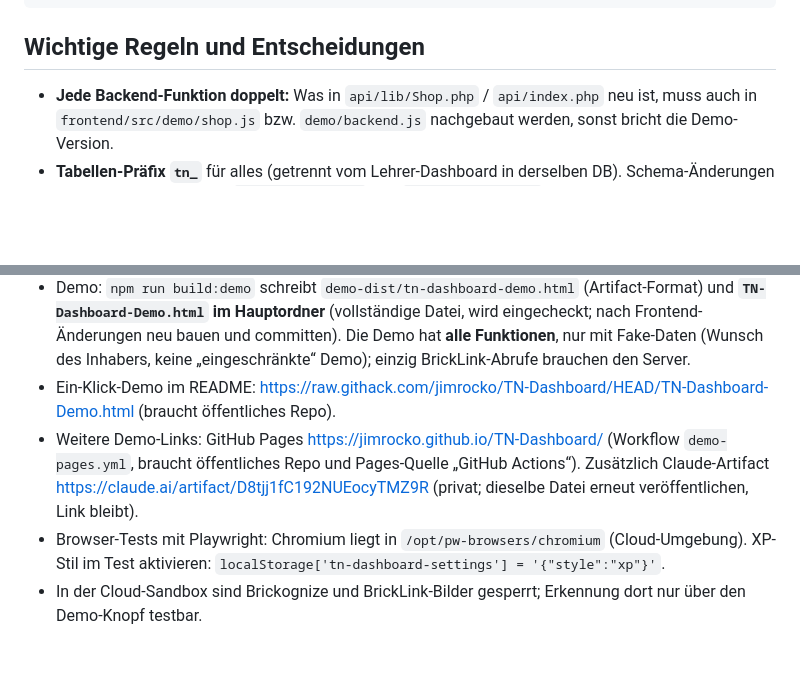
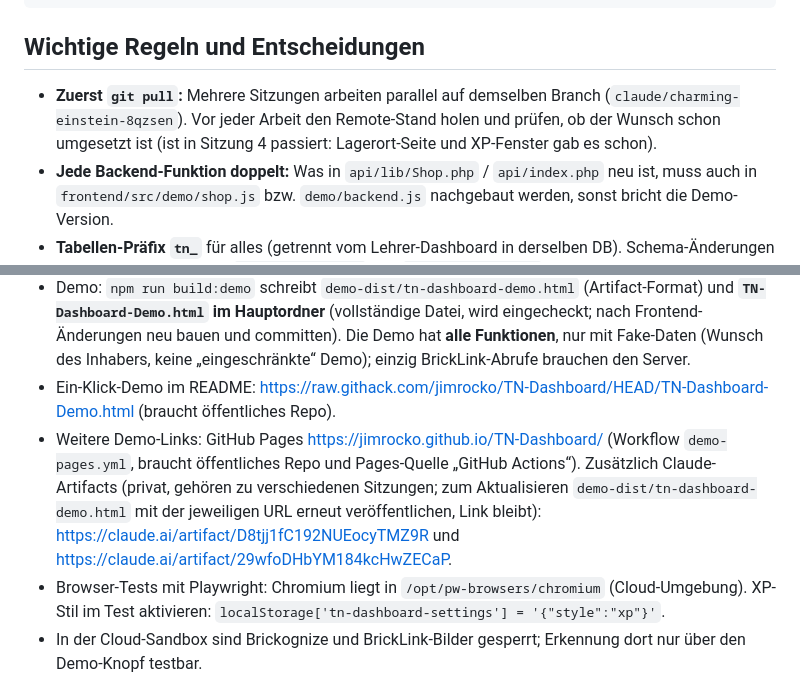
Before and after one commit to jimrocko/TN-Dashboard, a Markdown page: CLAUDE.md, 2 parts joined by grey strips. Drawn GitHub-style; blank space fills up the shorter version.

Commit message:
KI-Gedächtnis (CLAUDE.md): zuerst git pull, Demo-Links ergänzt
Co-Authored-By: Claude Opus 5.5 <noreply@anthropic.com>
Claude-Session: https://claude.ai/code/session_01XZ3fX5nUGcS5GP9yM1gEZ2

````diff
--- a/CLAUDE.md
+++ b/CLAUDE.md
@@ -38,6 +38,7 @@ start.sh / start.bat  Lokal starten (SQLite in local-data/, Test-Konten)
 ```
 
 ## Wichtige Regeln und Entscheidungen
+- **Zuerst `git pull`:** Mehrere Sitzungen arbeiten parallel auf demselben Branch (`claude/charming-einstein-8qzsen`). Vor jeder Arbeit den Remote-Stand holen und prüfen, ob der Wunsch schon umgesetzt ist (ist in Sitzung 4 passiert: Lagerort-Seite und XP-Fenster gab es schon).
 - **Jede Backend-Funktion doppelt:** Was in `api/lib/Shop.php` / `api/index.php` neu ist, muss auch in `frontend/src/demo/shop.js` bzw. `demo/backend.js` nachgebaut werden, sonst bricht die Demo-Version.
 - **Tabellen-Präfix `tn_`** für alles (getrennt vom Lehrer-Dashboard in derselben DB). Schema-Änderungen immer in **beiden** Dateien `schema.mysql.sql` und `schema.sqlite.sql`.
 - **Protokoll:** Jede schreibende Aktion ruft `ActivityLog::log(userId, action, module, details)` auf. `module` muss in `MODULES` (api/index.php) stehen. Details-Schlüssel auf Deutsch (`teil`, `menge`, `lagerort`).
@@ -85,7 +86,7 @@ start.sh / start.bat  Lokal starten (SQLite in local-data/, Test-Konten)
 - Nach Änderungen: `cd frontend && npm run build` und `npm run build:demo` müssen fehlerfrei laufen; `php -l` für geänderte PHP-Dateien.
 - Demo: `npm run build:demo` schreibt `demo-dist/tn-dashboard-demo.html` (Artifact-Format) und **`TN-Dashboard-Demo.html` im Hauptordner** (vollständige Datei, wird eingecheckt; nach Frontend-Änderungen neu bauen und committen). Die Demo hat **alle Funktionen**, nur mit Fake-Daten (Wunsch des Inhabers, keine „eingeschränkte“ Demo); einzig BrickLink-Abrufe brauchen den Server.
 - Ein-Klick-Demo im README: https://raw.githack.com/jimrocko/TN-Dashboard/HEAD/TN-Dashboard-Demo.html (braucht öffentliches Repo).
-- Weitere Demo-Links: GitHub Pages https://jimrocko.github.io/TN-Dashboard/ (Workflow `demo-pages.yml`, braucht öffentliches Repo und Pages-Quelle „GitHub Actions“). Zusätzlich Claude-Artifact https://claude.ai/artifact/D8tjj1fC192NUEocyTMZ9R (privat; dieselbe Datei erneut veröffentlichen, Link bleibt).
+- Weitere Demo-Links: GitHub Pages https://jimrocko.github.io/TN-Dashboard/ (Workflow `demo-pages.yml`, braucht öffentliches Repo und Pages-Quelle „GitHub Actions“). Zusätzlich Claude-Artifacts (privat, gehören zu verschiedenen Sitzungen; zum Aktualisieren `demo-dist/tn-dashboard-demo.html` mit der jeweiligen URL erneut veröffentlichen, Link bleibt): https://claude.ai/artifact/D8tjj1fC192NUEocyTMZ9R und https://claude.ai/artifact/29wfoDHbYM184kcHwZECaP.
 - Browser-Tests mit Playwright: Chromium liegt in `/opt/pw-browsers/chromium` (Cloud-Umgebung). XP-Stil im Test aktivieren: `localStorage['tn-dashboard-settings'] = '{"style":"xp"}'`.
 - In der Cloud-Sandbox sind Brickognize und BrickLink-Bilder gesperrt; Erkennung dort nur über den Demo-Knopf testbar.
 
````
